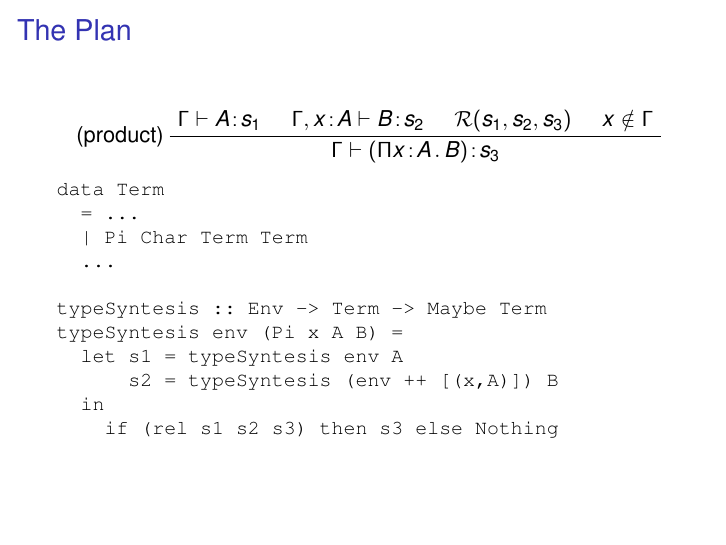
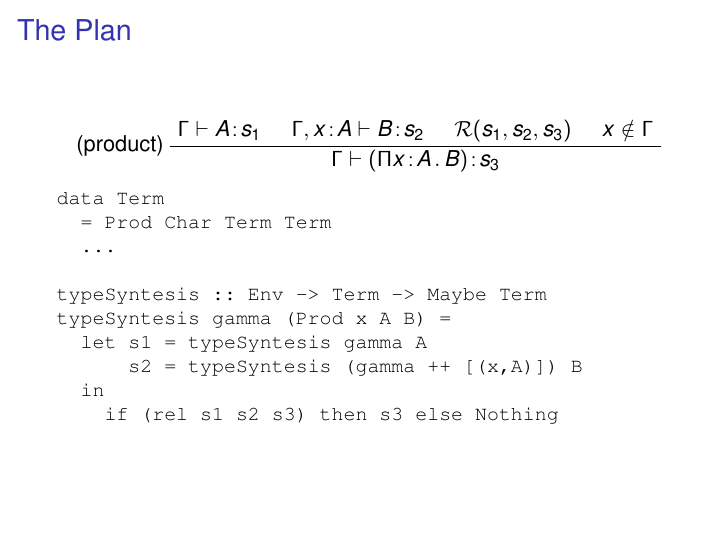
Before and after one commit to mklinik/radboud, LaTeX slides (type-theory-IMC010/klinik2012TypeTheoryPresentation.tex): page 18 of 23. Compiled offline with pdfLaTeX.

Commit message:
improve The Plan

```diff
--- a/type-theory-IMC010/klinik2012TypeTheoryPresentation.tex
+++ b/type-theory-IMC010/klinik2012TypeTheoryPresentation.tex
@@ -421,14 +421,13 @@ freeVars (Abs v t) = filter (/= v) (freeVars t)
 
   \small{\begin{verbatim}
 data Term
-  = ...
-  | Pi Char Term Term
+  = Prod Char Term Term
   ...
 
 typeSyntesis :: Env -> Term -> Maybe Term
-typeSyntesis env (Pi x A B) =
-  let s1 = typeSyntesis env A
-      s2 = typeSyntesis (env ++ [(x,A)]) B
+typeSyntesis gamma (Prod x A B) =
+  let s1 = typeSyntesis gamma A
+      s2 = typeSyntesis (gamma ++ [(x,A)]) B
   in
     if (rel s1 s2 s3) then s3 else Nothing
   \end{verbatim}}
```
